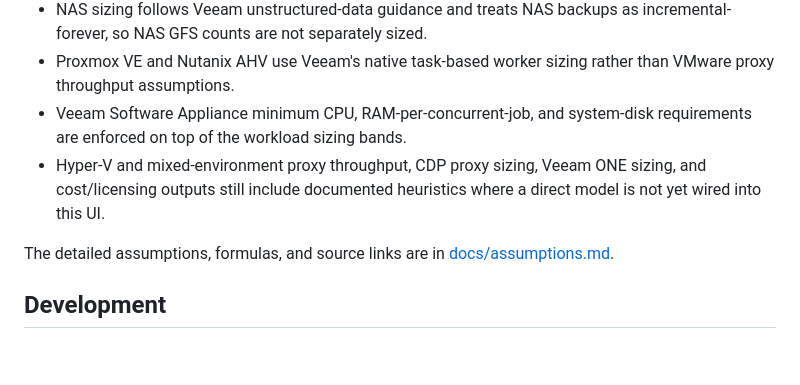
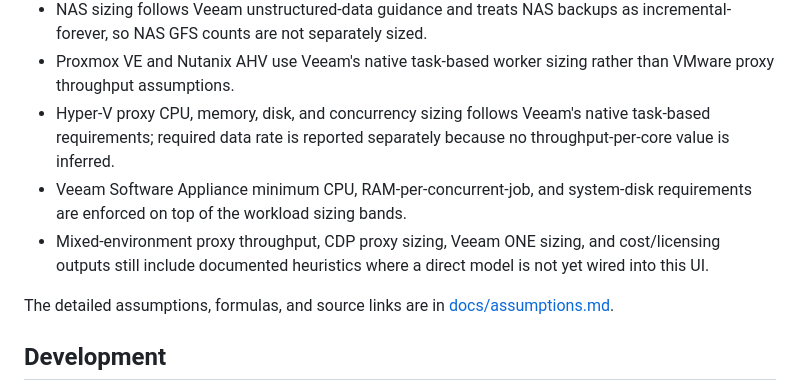
Before and after one commit to eblackrps/veeam_designer, a Markdown page: README.md, the part around the change. Drawn GitHub-style; blank space fills up the shorter version.

Commit message:
docs(v5): describe native Hyper-V sizing

```diff
--- a/README.md
+++ b/README.md
@@ -262,11 +262,13 @@ paths.
   incremental-forever, so NAS GFS counts are not separately sized.
 - Proxmox VE and Nutanix AHV use Veeam's native task-based worker sizing rather than VMware proxy
   throughput assumptions.
+- Hyper-V proxy CPU, memory, disk, and concurrency sizing follows Veeam's native task-based
+  requirements; required data rate is reported separately because no throughput-per-core value is
+  inferred.
 - Veeam Software Appliance minimum CPU, RAM-per-concurrent-job, and system-disk requirements are
   enforced on top of the workload sizing bands.
-- Hyper-V and mixed-environment proxy throughput, CDP proxy sizing, Veeam ONE sizing, and
-  cost/licensing outputs still include documented heuristics where a direct model is not yet wired
-  into this UI.
+- Mixed-environment proxy throughput, CDP proxy sizing, Veeam ONE sizing, and cost/licensing
+  outputs still include documented heuristics where a direct model is not yet wired into this UI.
 
 The detailed assumptions, formulas, and source links are in [docs/assumptions.md](docs/assumptions.md).
 
```
